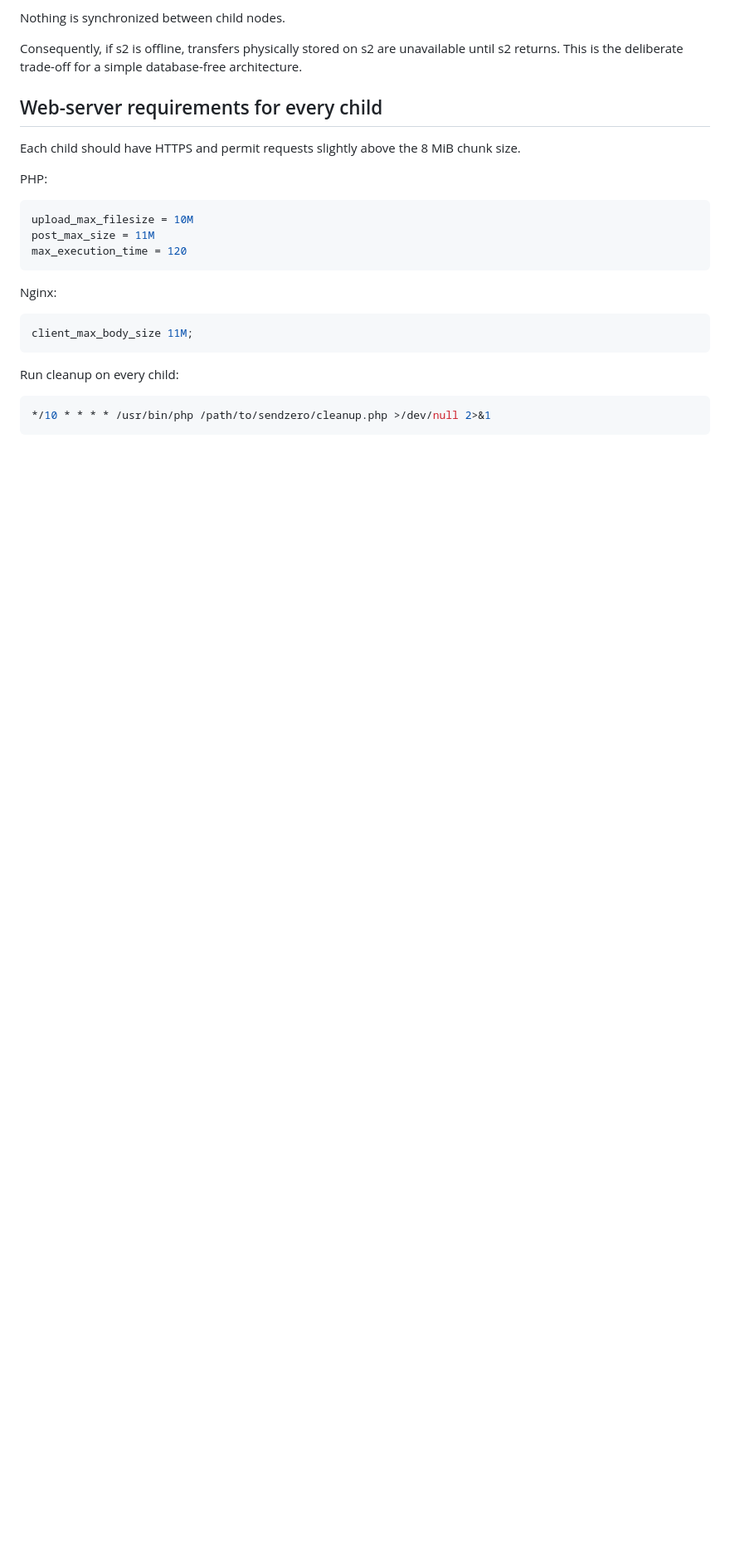
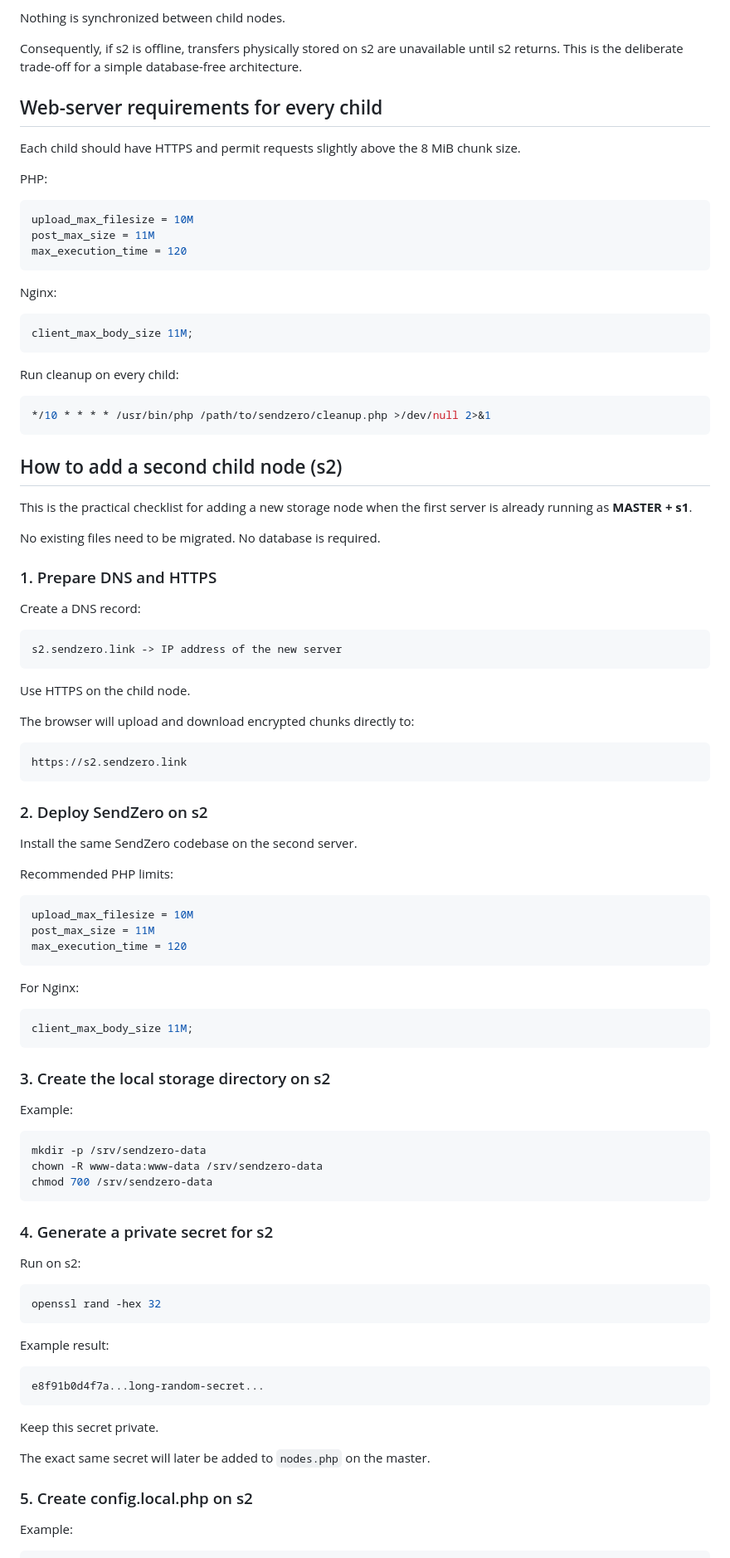
Before and after one commit to tomiiiiiiiiiiiiii/SendZero, a Markdown page: docs/MULTI_SERVER.md, the part around one of its changes. Shown at 83% size. GitHub-like rendering; blank space fills up the shorter version.

````diff
--- a/docs/MULTI_SERVER.md
+++ b/docs/MULTI_SERVER.md
@@ -235,3 +235,77 @@ Run cleanup on every child:
 ```bash
 */10 * * * * /usr/bin/php /path/to/sendzero/cleanup.php >/dev/null 2>&1
 ```
+
+
+## How to add a second child node (s2)
+
+This is the practical checklist for adding a new storage node when the first server is already running as **MASTER + s1**.
+
+No existing files need to be migrated. No database is required.
+
+### 1. Prepare DNS and HTTPS
+
+Create a DNS record:
+
+```text
+s2.sendzero.link -> IP address of the new server
+```
+
+Use HTTPS on the child node.
+
+The browser will upload and download encrypted chunks directly to:
+
+```text
+https://s2.sendzero.link
+```
+
+### 2. Deploy SendZero on s2
+
+Install the same SendZero codebase on the second server.
+
+Recommended PHP limits:
+
+```ini
+upload_max_filesize = 10M
+post_max_size = 11M
+max_execution_time = 120
+```
+
+For Nginx:
+
+```nginx
+client_max_body_size 11M;
+```
+
+### 3. Create the local storage directory on s2
+
+Example:
+
+```bash
+mkdir -p /srv/sendzero-data
+chown -R www-data:www-data /srv/sendzero-data
+chmod 700 /srv/sendzero-data
+```
+
+### 4. Generate a private secret for s2
+
+Run on s2:
+
+```bash
+openssl rand -hex 32
+```
+
+Example result:
+
+```text
+e8f91b0d4f7a...long-random-secret...
+```
+
+Keep this secret private.
+
+The exact same secret will later be added to `nodes.php` on the master.
+
+### 5. Create config.local.php on s2
+
+Example:
+
````
Also changed, not shown: other parts of docs/MULTI_SERVER.md (+184 -0 lines).
